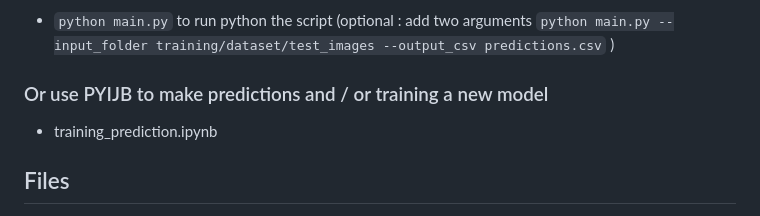
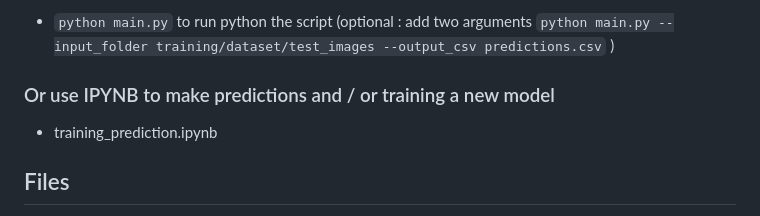
Before and after one commit to arthur-75/classification-app, a Markdown page: README.md, the part around the change. GitHub-like rendering.

```diff
--- a/README.md
+++ b/README.md
@@ -33,7 +33,7 @@ To set up the environment, execute in a terminal the followings:
 If you would like to run a folder of images you can do the command below and then you would get file .csv with "file","pred","label" :
 * `python main.py` to run python the script (optional : add two arguments `python main.py --input_folder training/dataset/test_images --output_csv predictions.csv` )
 
-### Or use PYIJB to make predictions and / or training a new model
+### Or use IPYNB to make predictions and / or training a new model
 * training_prediction.ipynb
 
 
```
